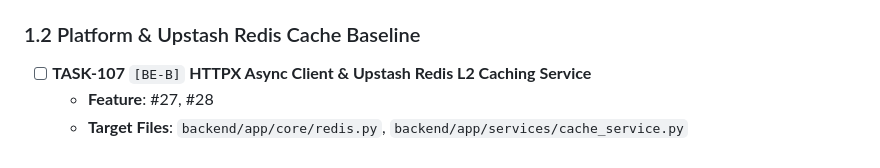
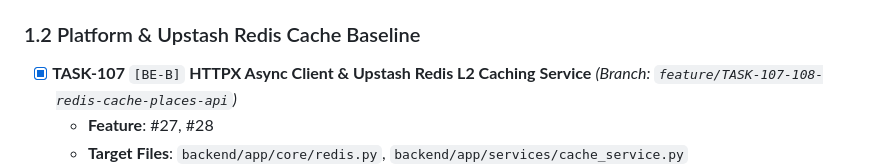
Before and after one commit to b4ck12/Group_Project, a Markdown page: docs/TASKS.md, the part around the change. GitHub-like rendering.

```diff
--- a/docs/TASKS.md
+++ b/docs/TASKS.md
@@ -119,7 +119,7 @@ feature/TASK-004-msw-core-mocks
   - **Acceptance Criteria**: `GET /users/me` và `PATCH /users/me` cập nhật họ tên, avatar URL.
 
 ### 1.2 Platform & Upstash Redis Cache Baseline
-- [ ] **TASK-107** `[BE-B]` **HTTPX Async Client & Upstash Redis L2 Caching Service**
+- [x] **TASK-107** `[BE-B]` **HTTPX Async Client & Upstash Redis L2 Caching Service** *(Branch: `feature/TASK-107-108-redis-cache-places-api`)*
   - **Feature**: #27, #28
   - **Target Files**: `backend/app/core/redis.py`, `backend/app/services/cache_service.py`
   - **Acceptance Criteria**: Decorator `@cache_response(ttl=86400)` lưu và đọc kết quả POIs từ Upstash Redis qua giao thức TLS.
```
Also changed, not shown: docs/04-tasks/person-2-backend-platform.md (+3 -3 lines), docs/04-tasks/task-board.md (+1 -1 lines).
